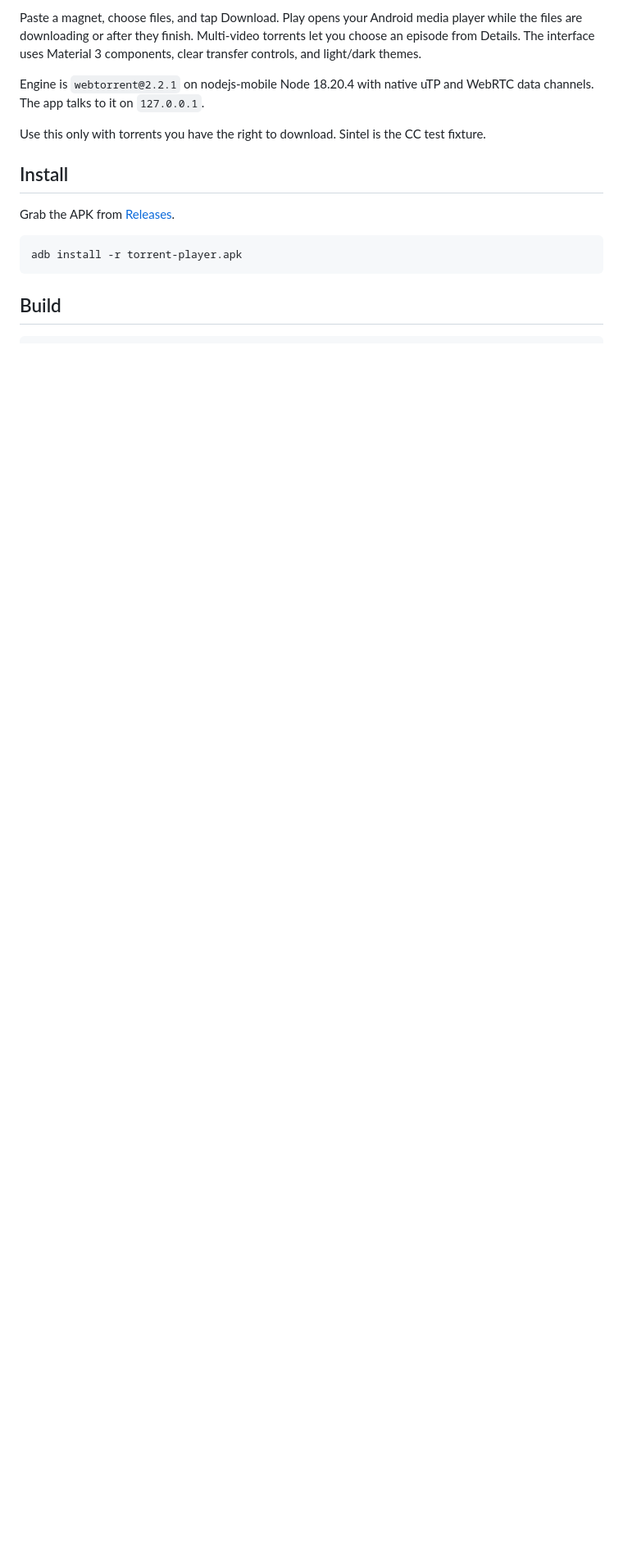
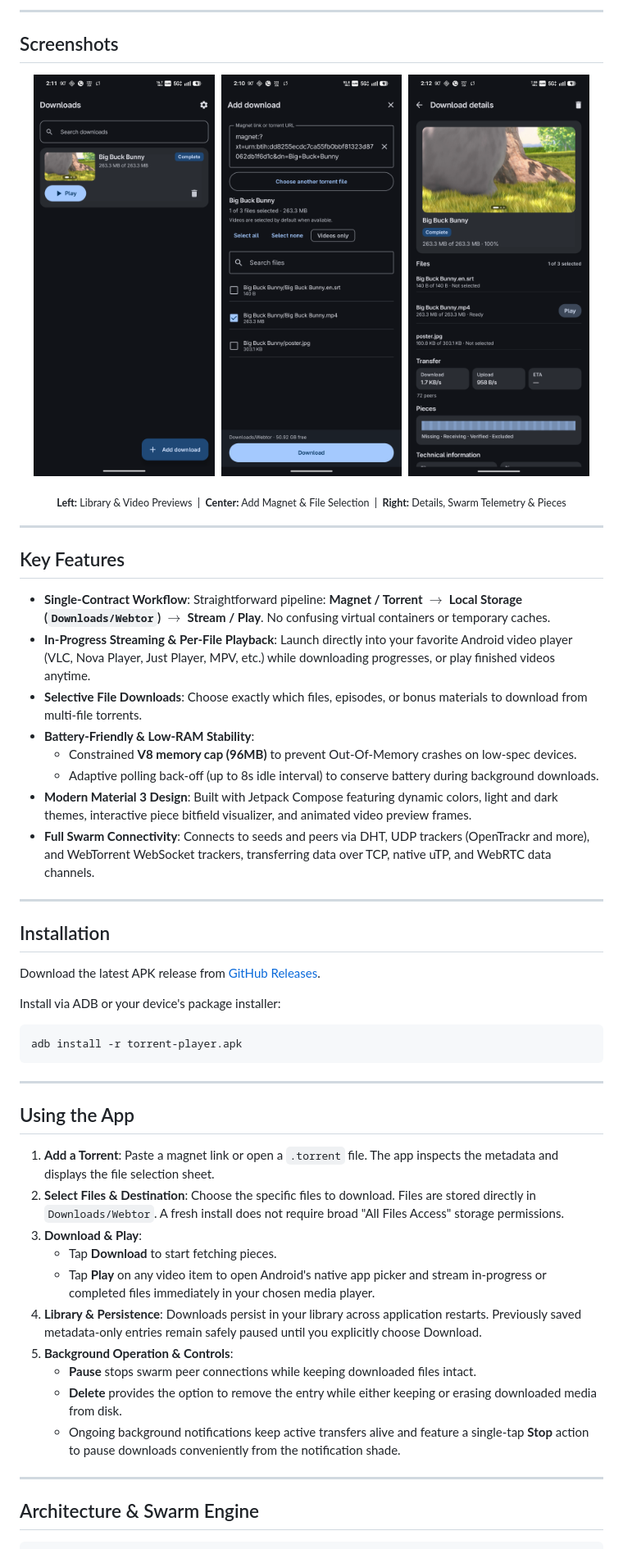
Before and after one commit to karmugilen/torrent-player, a Markdown page: README.md, the part around the change printed below. Shown: that part at 82% size. Drawn GitHub-style; pictures changed too: docs/images/add_sheet.png (added), docs/images/details.png (added), docs/images/library.png (added); blank space fills up the shorter version.

Commit message:
Release 1.4.2: fix resume after force stop, add screenshots and app icon

````diff
--- a/README.md
+++ b/README.md
@@ -4,18 +17,58 @@ Android torrent downloader: magnet → pick files → `Downloads/Webtor` → you
 
-Paste a magnet, choose files, and tap Download. Play opens your Android media player while the files are downloading or after they finish. Multi-video torrents let you choose an episode from Details. The interface uses Material 3 components, clear transfer controls, and light/dark themes.
+---
 
-Engine is `webtorrent@2.2.1` on nodejs-mobile Node 18.20.4 with native uTP and WebRTC data channels. The app talks to it on `127.0.0.1`.
+## Screenshots
 
-Use this only with torrents you have the right to download. Sintel is the CC test fixture.
+<p align="center">
+  <img src="docs/images/library.png" width="31%" alt="Library & Video Previews" />&nbsp;
+  <img src="docs/images/add_sheet.png" width="31%" alt="Add Magnet & Select Files" />&nbsp;
+  <img src="docs/images/details.png" width="31%" alt="Details, Telemetry & Pieces" />
+</p>
+<p align="center">
+  <sub><b>Left:</b> Library & Video Previews &nbsp;|&nbsp; <b>Center:</b> Add Magnet & File Selection &nbsp;|&nbsp; <b>Right:</b> Details, Swarm Telemetry & Pieces</sub>
+</p>
 
-## Install
+---
 
-Grab the APK from [Releases](https://github.com/karmugilen/torrent-player/releases).
+## Key Features
 
-```
+- **Single-Contract Workflow**: Straightforward pipeline: **Magnet / Torrent $\to$ Local Storage (`Downloads/Webtor`) $\to$ Stream / Play**. No confusing virtual containers or temporary caches.
+- **In-Progress Streaming & Per-File Playback**: Launch directly into your favorite Android video player (VLC, Nova Player, Just Player, MPV, etc.) while downloading progresses, or play finished videos anytime.
+- **Selective File Downloads**: Choose exactly which files, episodes, or bonus materials to download from multi-file torrents.
+- **Battery-Friendly & Low-RAM Stability**:
+  - Constrained **V8 memory cap (96MB)** to prevent Out-Of-Memory crashes on low-spec devices.
+  - Adaptive polling back-off (up to 8s idle interval) to conserve battery during background downloads.
+- **Modern Material 3 Design**: Built with Jetpack Compose featuring dynamic colors, light and dark themes, interactive piece bitfield visualizer, and animated video preview frames.
+- **Full Swarm Connectivity**: Connects to seeds and peers via DHT, UDP trackers (OpenTrackr and more), and WebTorrent WebSocket trackers, transferring data over TCP, native uTP, and WebRTC data channels.
+
+---
+
+## Installation
+
+Download the latest APK release from [GitHub Releases](https://github.com/karmugilen/torrent-player/releases).
+
+Install via ADB or your device's package installer:
+```bash
 adb install -r torrent-player.apk
 ```
 
-## Build
+---
+
+## Using the App
+
+1. **Add a Torrent**: Paste a magnet link or open a `.torrent` file. The app inspects the metadata and displays the file selection sheet.
+2. **Select Files & Destination**: Choose the specific files to download. Files are stored directly in `Downloads/Webtor`. A fresh install does not require broad "All Files Access" storage permissions.
+3. **Download & Play**:
+   - Tap **Download** to start fetching pieces.
+   - Tap **Play** on any video item to open Android's native app picker and stream in-progress or completed files immediately in your chosen media player.
+4. **Library & Persistence**: Downloads persist in your library across application restarts. Previously saved metadata-only entries remain safely paused until you explicitly choose Download.
+5. **Background Operation & Controls**:
+   - **Pause** stops swarm peer connections while keeping downloaded files intact.
+   - **Delete** provides the option to remove the entry while either keeping or erasing downloaded media from disk.
+   - Ongoing background notifications keep active transfers alive and feature a single-tap **Stop** action to pause downloads conveniently from the notification shade.
+
+---
+
+## Architecture & Swarm Engine
 
 ```
````
Also changed, not shown: other parts of README.md (+62 -6 lines), docs/images/icon.png (added), 1 other file.
